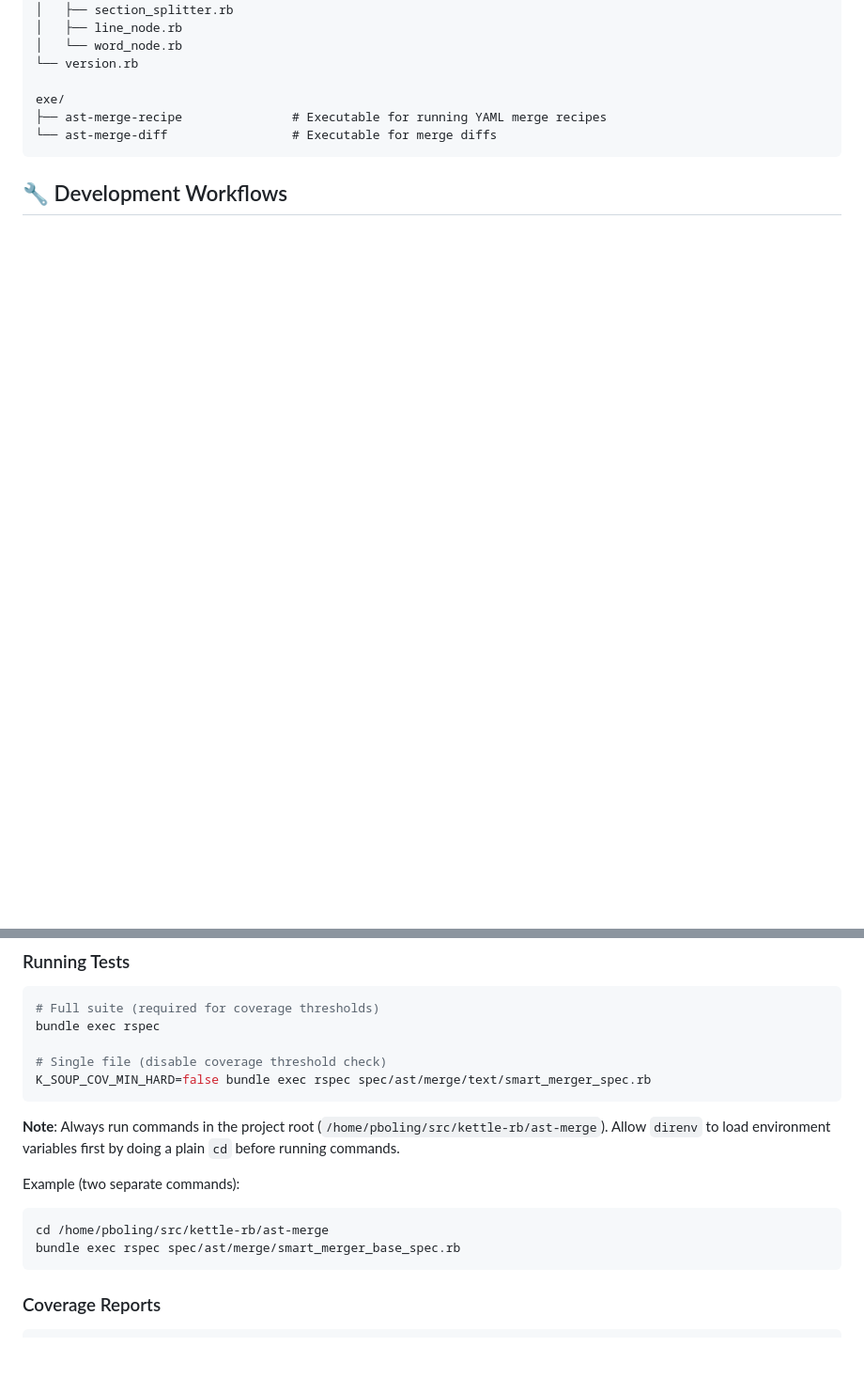
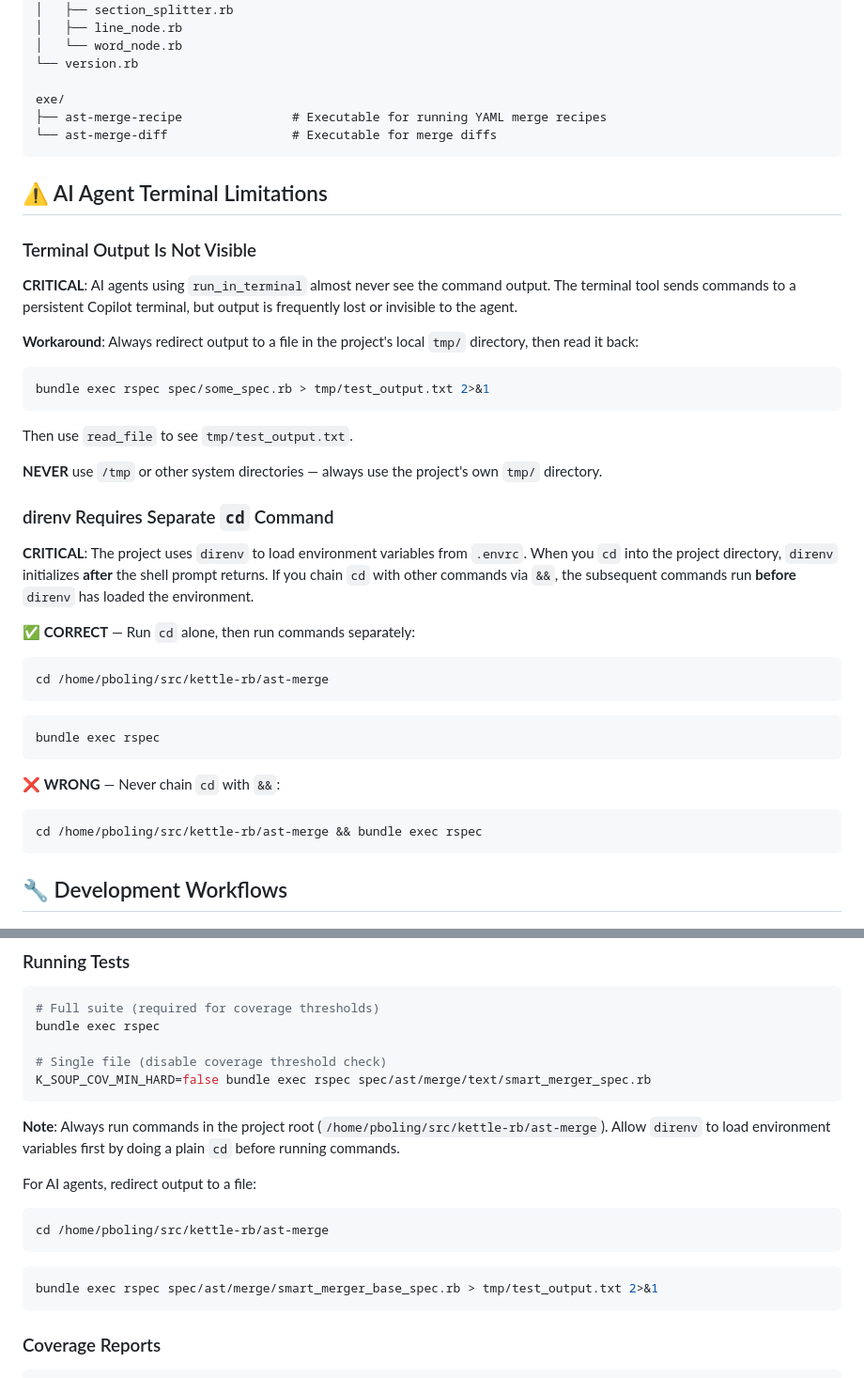
Before and after one commit to kettle-rb/ast-merge, a Markdown page: AGENTS.md, 2 parts joined by grey strips. Shown at 94% size. Rendered like a GitHub page; blank space fills up the shorter version.

Commit message:
📝 AGENTS.md

````diff
--- a/AGENTS.md
+++ b/AGENTS.md
@@ -83,6 +83,38 @@ exe/
 └── ast-merge-diff                 # Executable for merge diffs
 ```
 
+## ⚠️ AI Agent Terminal Limitations
+
+### Terminal Output Is Not Visible
+
+**CRITICAL**: AI agents using `run_in_terminal` almost never see the command output. The terminal tool sends commands to a persistent Copilot terminal, but output is frequently lost or invisible to the agent.
+
+**Workaround**: Always redirect output to a file in the project's local `tmp/` directory, then read it back:
+
+```bash
+bundle exec rspec spec/some_spec.rb > tmp/test_output.txt 2>&1
+```
+Then use `read_file` to see `tmp/test_output.txt`.
+
+**NEVER** use `/tmp` or other system directories — always use the project's own `tmp/` directory.
+
+### direnv Requires Separate `cd` Command
+
+**CRITICAL**: The project uses `direnv` to load environment variables from `.envrc`. When you `cd` into the project directory, `direnv` initializes **after** the shell prompt returns. If you chain `cd` with other commands via `&&`, the subsequent commands run **before** `direnv` has loaded the environment.
+
+✅ **CORRECT** — Run `cd` alone, then run commands separately:
+```bash
+cd /home/pboling/src/kettle-rb/ast-merge
+```
+```bash
+bundle exec rspec
+```
+
+❌ **WRONG** — Never chain `cd` with `&&`:
+```bash
+cd /home/pboling/src/kettle-rb/ast-merge && bundle exec rspec
+```
+
 ## 🔧 Development Workflows
 
 ### Running Tests
@@ -97,10 +129,12 @@ K_SOUP_COV_MIN_HARD=false bundle exec rspec spec/ast/merge/text/smart_merger_spe
 
 **Note**: Always run commands in the project root (`/home/pboling/src/kettle-rb/ast-merge`). Allow `direnv` to load environment variables first by doing a plain `cd` before running commands.
 
-Example (two separate commands):
+For AI agents, redirect output to a file:
 ```bash
 cd /home/pboling/src/kettle-rb/ast-merge
-bundle exec rspec spec/ast/merge/smart_merger_base_spec.rb
+```
+```bash
+bundle exec rspec spec/ast/merge/smart_merger_base_spec.rb > tmp/test_output.txt 2>&1
 ```
 
 ### Coverage Reports
````
